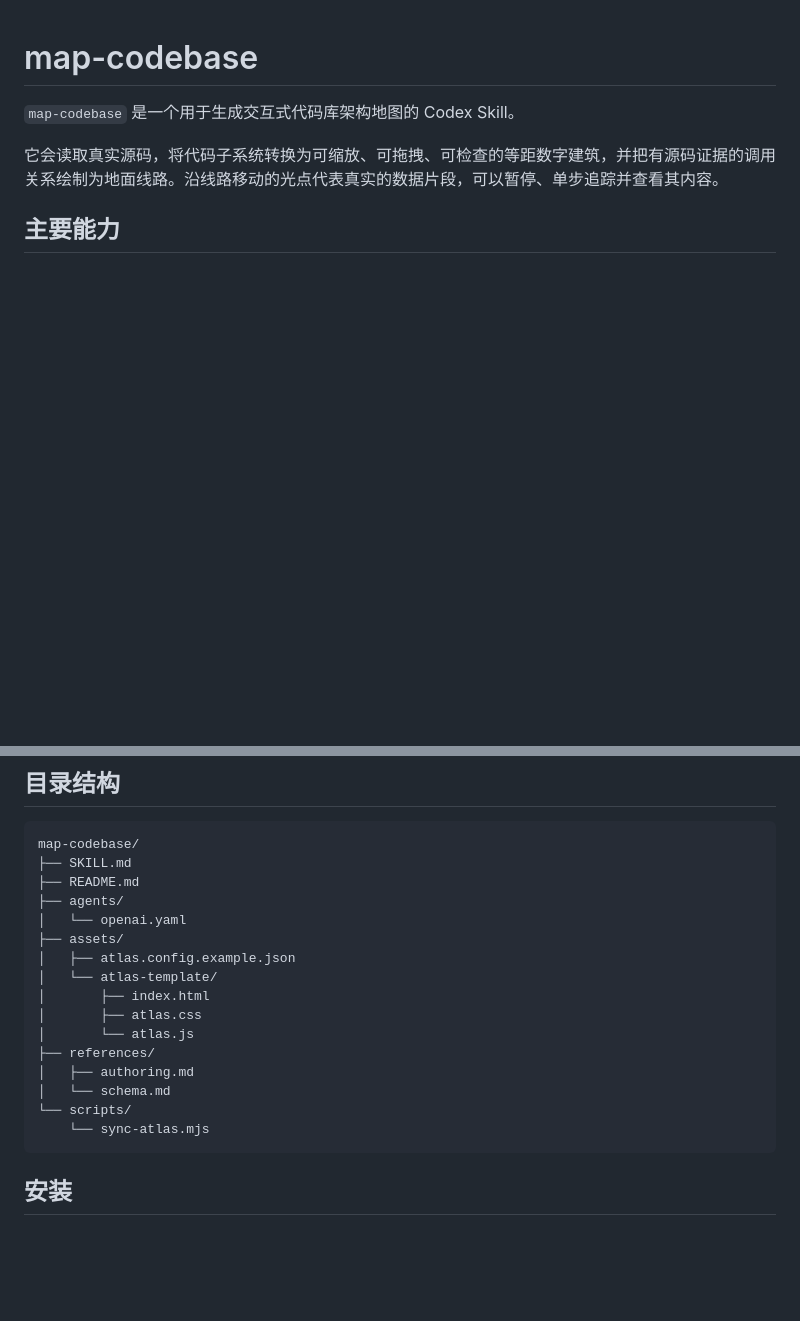
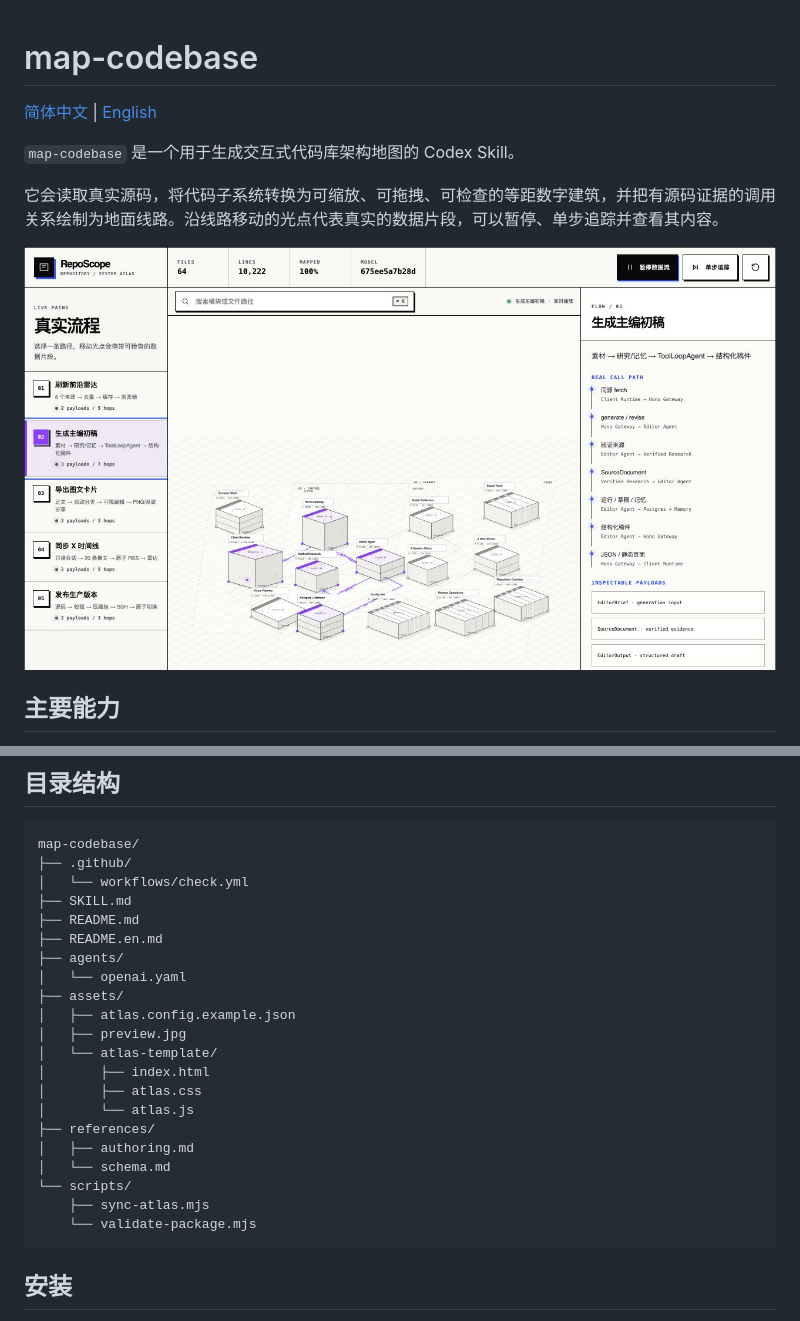
Before and after one commit to MegD1/map-codebase, a Markdown page: README.md, 2 parts joined by grey strips. Rendered like a GitHub page; pictures changed too: assets/preview.jpg (added); blank space fills up the shorter version.

Commit message:
docs(readme): add preview and English guide
Adds the Atlas preview image, bilingual README navigation, and a complete English guide.

````diff
--- a/README.md
+++ b/README.md
@@ -1,8 +1,12 @@
 # map-codebase
+
+[简体中文](./README.md) | [English](./README.en.md)
 
 `map-codebase` 是一个用于生成交互式代码库架构地图的 Codex Skill。
 
 它会读取真实源码，将代码子系统转换为可缩放、可拖拽、可检查的等距数字建筑，并把有源码证据的调用关系绘制为地面线路。沿线路移动的光点代表真实的数据片段，可以暂停、单步追踪并查看其内容。
+
+![map-codebase 交互式代码架构图预览](./assets/preview.jpg)
 
 ## 主要能力
 
@@ -55,12 +59,16 @@ ASCII 点、`0`、`1`、`+` 和 `:` 只作为代码块表面的确定性纹理
 
 ```text
 map-codebase/
+├── .github/
+│   └── workflows/check.yml
 ├── SKILL.md
 ├── README.md
+├── README.en.md
 ├── agents/
 │   └── openai.yaml
 ├── assets/
 │   ├── atlas.config.example.json
+│   ├── preview.jpg
 │   └── atlas-template/
 │       ├── index.html
 │       ├── atlas.css
@@ -69,7 +77,8 @@ map-codebase/
 │   ├── authoring.md
 │   └── schema.md
 └── scripts/
-    └── sync-atlas.mjs
+    ├── sync-atlas.mjs
+    └── validate-package.mjs
 ```
 
 ## 安装
````
Also changed, not shown: README.en.md (added, +242 -0 lines), 1 other file.
